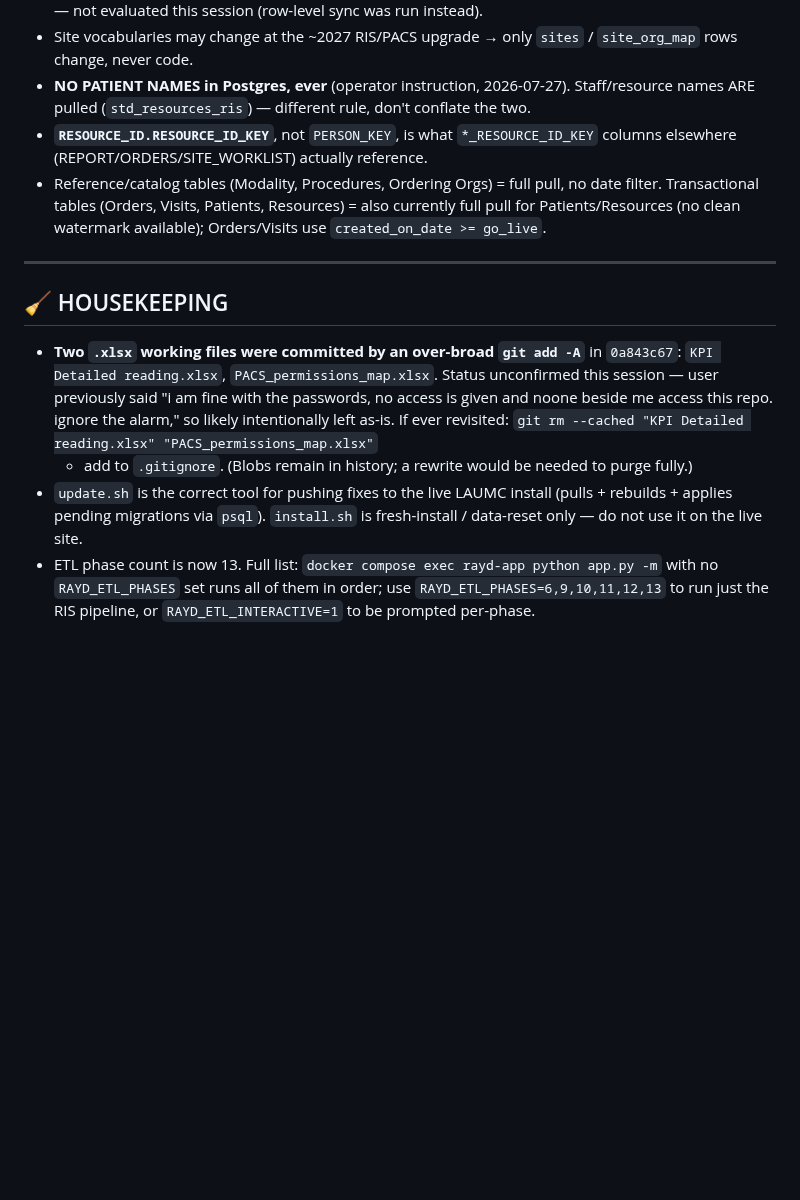
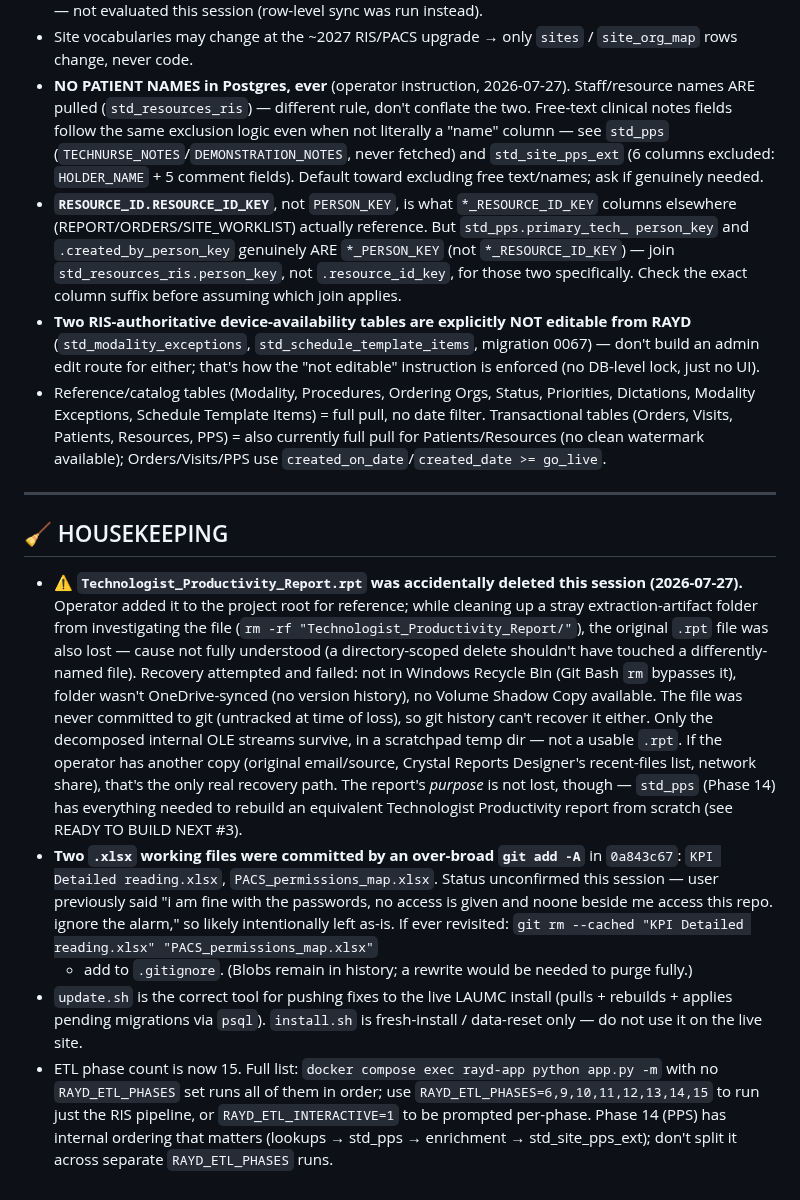
Before and after one commit to AbboudyGeagea/RAYD-Statapp, a Markdown page: docs/LAUMC_NEXT_SESSION.md, the part around one of its changes. Rendered like a GitHub page; blank space fills up the shorter version.

```diff
--- a/docs/LAUMC_NEXT_SESSION.md
+++ b/docs/LAUMC_NEXT_SESSION.md
@@ -244,17 +214,43 @@ columns unresolved and having to circle back.
   rows change, never code.
 - **NO PATIENT NAMES in Postgres, ever** (operator instruction, 2026-07-27). Staff/resource
   names ARE pulled (`std_resources_ris`) — different rule, don't conflate the two.
+  Free-text clinical notes fields follow the same exclusion logic even when not literally
+  a "name" column — see `std_pps` (`TECHNURSE_NOTES`/`DEMONSTRATION_NOTES`, never
+  fetched) and `std_site_pps_ext` (6 columns excluded: `HOLDER_NAME` + 5 comment fields).
+  Default toward excluding free text/names; ask if genuinely needed.
 - **`RESOURCE_ID.RESOURCE_ID_KEY`**, not `PERSON_KEY`, is what `*_RESOURCE_ID_KEY` columns
-  elsewhere (REPORT/ORDERS/SITE_WORKLIST) actually reference.
-- Reference/catalog tables (Modality, Procedures, Ordering Orgs) = full pull, no date
-  filter. Transactional tables (Orders, Visits, Patients, Resources) = also currently full
-  pull for Patients/Resources (no clean watermark available); Orders/Visits use
-  `created_on_date >= go_live`.
+  elsewhere (REPORT/ORDERS/SITE_WORKLIST) actually reference. But `std_pps.primary_tech_
+  person_key` and `.created_by_person_key` genuinely ARE `*_PERSON_KEY` (not
+  `*_RESOURCE_ID_KEY`) — join `std_resources_ris.person_key`, not `.resource_id_key`, for
+  those two specifically. Check the exact column suffix before assuming which join applies.
+- **Two RIS-authoritative device-availability tables are explicitly NOT editable from
+  RAYD** (`std_modality_exceptions`, `std_schedule_template_items`, migration 0067) —
+  don't build an admin edit route for either; that's how the "not editable" instruction
+  is enforced (no DB-level lock, just no UI).
+- Reference/catalog tables (Modality, Procedures, Ordering Orgs, Status, Priorities,
+  Dictations, Modality Exceptions, Schedule Template Items) = full pull, no date filter.
+  Transactional tables (Orders, Visits, Patients, Resources, PPS) = also currently full
+  pull for Patients/Resources (no clean watermark available); Orders/Visits/PPS use
+  `created_on_date`/`created_date >= go_live`.
 
 ---
 
 ## 🧹 HOUSEKEEPING
 
+- **⚠️ `Technologist_Productivity_Report.rpt` was accidentally deleted this session
+  (2026-07-27).** Operator added it to the project root for reference; while cleaning up
+  a stray extraction-artifact folder from investigating the file (`rm -rf
+  "Technologist_Productivity_Report/"`), the original `.rpt` file was also lost — cause
+  not fully understood (a directory-scoped delete shouldn't have touched a
+  differently-named file). Recovery attempted and failed: not in Windows Recycle Bin
+  (Git Bash `rm` bypasses it), folder wasn't OneDrive-synced (no version history), no
+  Volume Shadow Copy available. The file was never committed to git (untracked at time
+  of loss), so git history can't recover it either. Only the decomposed internal OLE
+  streams survive, in a scratchpad temp dir — not a usable `.rpt`. If the operator has
+  another copy (original email/source, Crystal Reports Designer's recent-files list,
+  network share), that's the only real recovery path. The report's *purpose* is not
+  lost, though — `std_pps` (Phase 14) has everything needed to rebuild an equivalent
+  Technologist Productivity report from scratch (see READY TO BUILD NEXT #3).
 - **Two `.xlsx` working files were committed by an over-broad `git add -A`** in `0a843c67`:
   `KPI Detailed reading.xlsx`, `PACS_permissions_map.xlsx`. Status unconfirmed this
   session — user previously said "i am fine with the passwords, no access is given and
@@ -264,7 +260,9 @@ columns unresolved and having to circle back.
 - `update.sh` is the correct tool for pushing fixes to the live LAUMC install (pulls +
   rebuilds + applies pending migrations via `psql`). `install.sh` is fresh-install /
   data-reset only — do not use it on the live site.
-- ETL phase count is now 13. Full list: `docker compose exec rayd-app python app.py -m`
+- ETL phase count is now 15. Full list: `docker compose exec rayd-app python app.py -m`
   with no `RAYD_ETL_PHASES` set runs all of them in order; use
-  `RAYD_ETL_PHASES=6,9,10,11,12,13` to run just the RIS pipeline, or `RAYD_ETL_INTERACTIVE=1`
-  to be prompted per-phase.
+  `RAYD_ETL_PHASES=6,9,10,11,12,13,14,15` to run just the RIS pipeline, or
+  `RAYD_ETL_INTERACTIVE=1` to be prompted per-phase. Phase 14 (PPS) has internal
+  ordering that matters (lookups → std_pps → enrichment → std_site_pps_ext); don't split
+  it across separate `RAYD_ETL_PHASES` runs.
```
Also changed, not shown: other parts of docs/LAUMC_NEXT_SESSION.md (+83 -113 lines).
